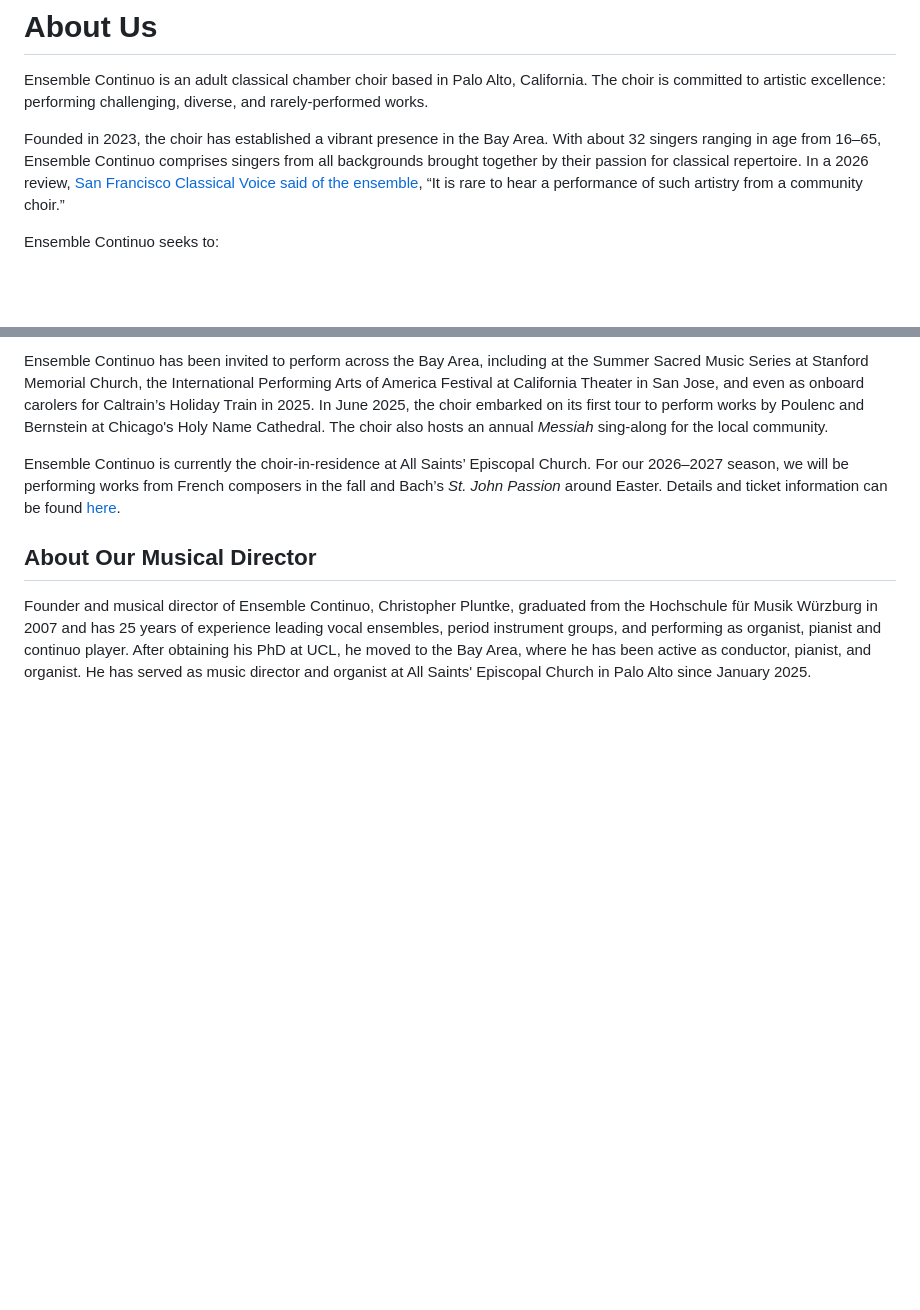
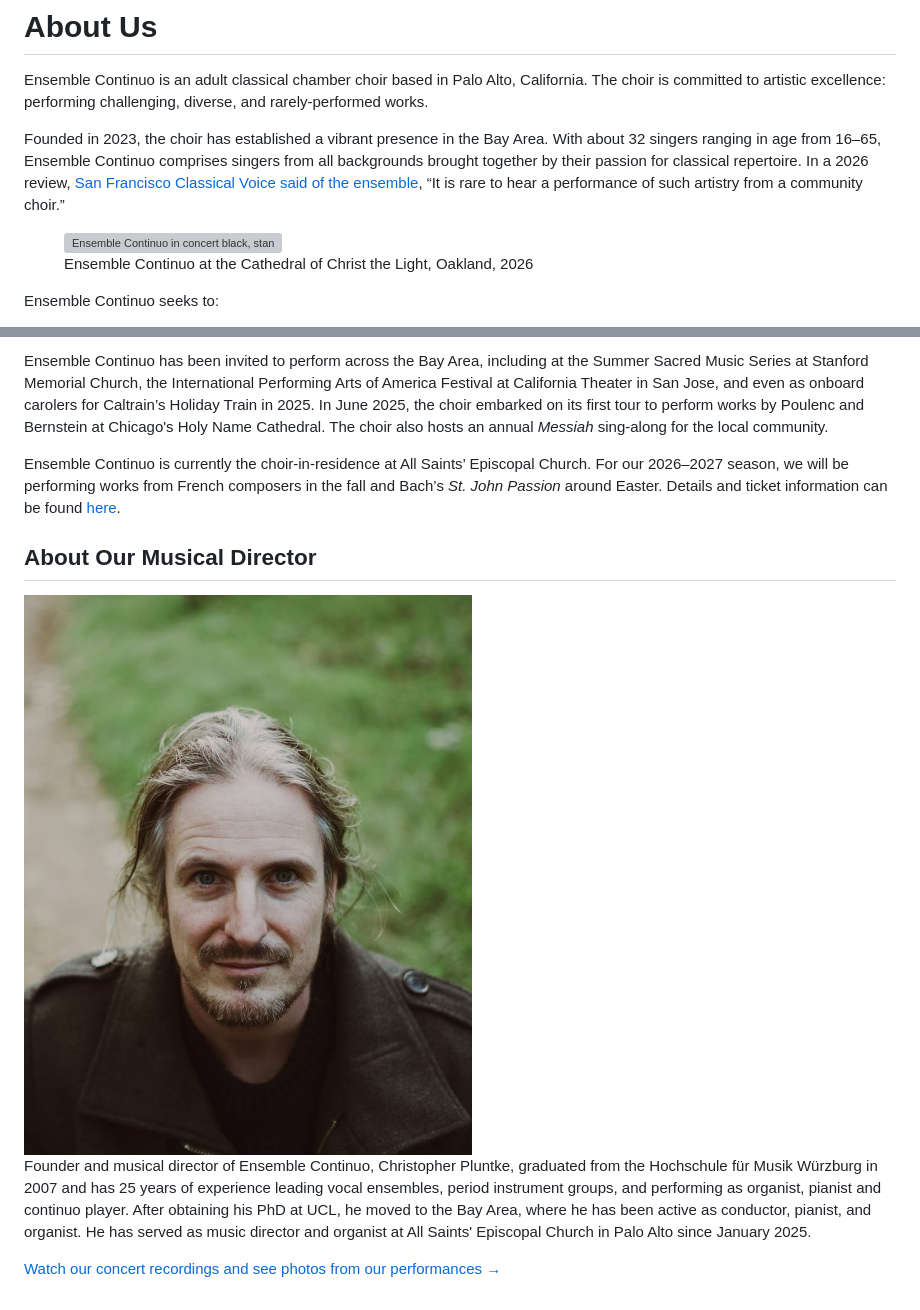
Before and after one commit to Ensemble-Continuo/default, a Markdown page: pages/about.md, 2 parts joined by grey strips. Drawn GitHub-style; pictures changed too: images/christopher-pluntke.jpg (added); blank space fills up the shorter version; grey boxes are pictures that could not be loaded.

```diff
--- a/pages/about.md
+++ b/pages/about.md
@@ -9,6 +9,11 @@ description: "Founded in 2023, Ensemble Continuo is an auditioned chamber choir
 Ensemble Continuo is an adult classical chamber choir based in Palo Alto, California. The choir is committed to artistic excellence: performing challenging, diverse, and rarely-performed works.
 
 Founded in 2023, the choir has established a vibrant presence in the Bay Area. With about 32 singers ranging in age from 16–65, Ensemble Continuo comprises singers from all backgrounds brought together by their passion for classical repertoire. In a 2026 review, [San Francisco Classical Voice said of the ensemble][SFCV Martin review], “It is rare to hear a performance of such artistry from a community choir.”
+
+<figure class="about-figure">
+  <img src="/images/media/oakland-group-2026.jpg" alt="Ensemble Continuo in concert black, standing in rows at the Cathedral of Christ the Light in Oakland">
+  <figcaption>Ensemble Continuo at the Cathedral of Christ the Light, Oakland, 2026</figcaption>
+</figure>
 
 Ensemble Continuo seeks to:
 
@@ -22,6 +27,10 @@ Ensemble Continuo is currently the choir-in-residence at All Saints’ Episcopal
 
 ## About Our Musical Director
 
+<img class="about-portrait" src="/images/christopher-pluntke.jpg" alt="Christopher Pluntke, founder and musical director of Ensemble Continuo">
+
 Founder and musical director of Ensemble Continuo, Christopher Pluntke, graduated from the Hochschule für Musik Würzburg in 2007 and has 25 years of experience leading vocal ensembles, period instrument groups, and performing as organist, pianist and continuo player. After obtaining his PhD at UCL, he moved to the Bay Area, where he has been active as conductor, pianist, and organist. He has served as music director and organist at All Saints' Episcopal Church in Palo Alto since January 2025.
 
+<p class="about-media-link"><a href="/media">Watch our concert recordings and see photos from our performances &rarr;</a></p>
+
 [SFCV Martin review]: https://www.sfcv.org/articles/review/amateur-singers-uncommon-ambition-ensemble-continuo-takes-frank-martin
```
Also changed, not shown: 1 other file.
